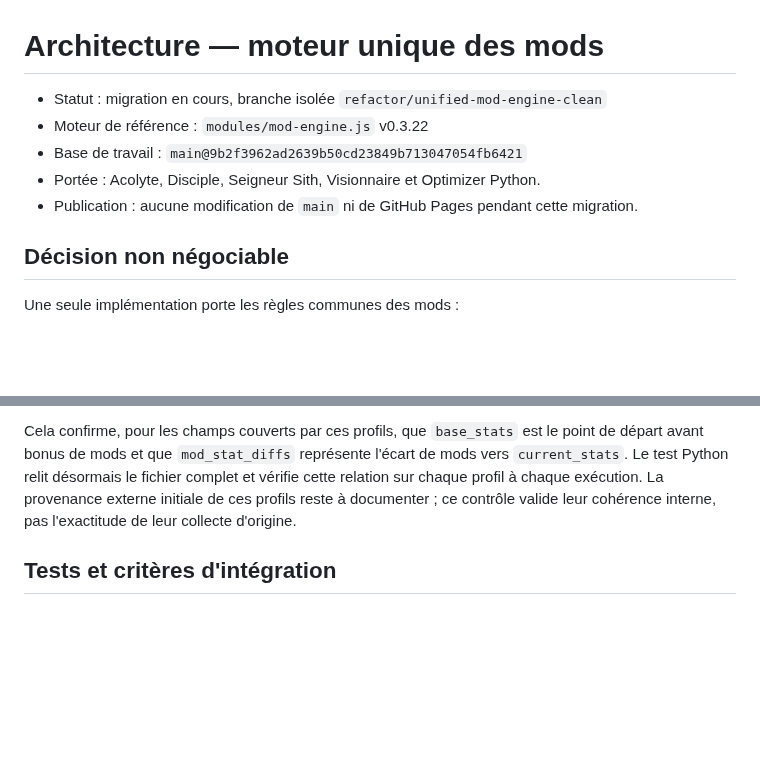
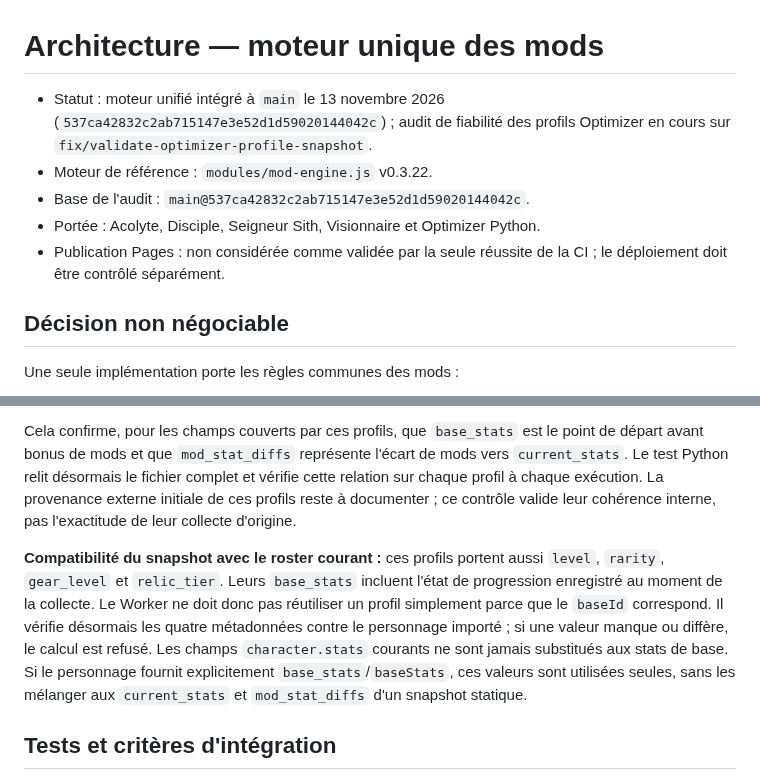
Before and after one commit to Selimna95/Selimna-Holocron, a Markdown page: docs/architecture-mod-engine.md, 2 parts joined by grey strips. Drawn GitHub-style; blank space fills up the shorter version.

Commit message:
docs: record merged engine and optimizer profile compatibility guard

```diff
--- a/docs/architecture-mod-engine.md
+++ b/docs/architecture-mod-engine.md
@@ -1,10 +1,10 @@
 # Architecture — moteur unique des mods
 
-- Statut : migration en cours, branche isolée `refactor/unified-mod-engine-clean`
-- Moteur de référence : `modules/mod-engine.js` v0.3.22
-- Base de travail : `main@9b2f3962ad2639b50cd23849b713047054fb6421`
+- Statut : moteur unifié intégré à `main` le 13 novembre 2026 (`537ca42832c2ab715147e3e52d1d59020144042c`) ; audit de fiabilité des profils Optimizer en cours sur `fix/validate-optimizer-profile-snapshot`.
+- Moteur de référence : `modules/mod-engine.js` v0.3.22.
+- Base de l'audit : `main@537ca42832c2ab715147e3e52d1d59020144042c`.
 - Portée : Acolyte, Disciple, Seigneur Sith, Visionnaire et Optimizer Python.
-- Publication : aucune modification de `main` ni de GitHub Pages pendant cette migration.
+- Publication Pages : non considérée comme validée par la seule réussite de la CI ; le déploiement doit être contrôlé séparément.
 
 ## Décision non négociable
 
@@ -119,6 +119,8 @@ Le fichier `python/optimizer_profiles.json` contient 334 profils. La relation at
 
 Cela confirme, pour les champs couverts par ces profils, que `base_stats` est le point de départ avant bonus de mods et que `mod_stat_diffs` représente l'écart de mods vers `current_stats`. Le test Python relit désormais le fichier complet et vérifie cette relation sur chaque profil à chaque exécution. La provenance externe initiale de ces profils reste à documenter ; ce contrôle valide leur cohérence interne, pas l'exactitude de leur collecte d'origine.
 
+**Compatibilité du snapshot avec le roster courant :** ces profils portent aussi `level`, `rarity`, `gear_level` et `relic_tier`. Leurs `base_stats` incluent l'état de progression enregistré au moment de la collecte. Le Worker ne doit donc pas réutiliser un profil simplement parce que le `baseId` correspond. Il vérifie désormais les quatre métadonnées contre le personnage importé ; si une valeur manque ou diffère, le calcul est refusé. Les champs `character.stats` courants ne sont jamais substitués aux stats de base. Si le personnage fournit explicitement `base_stats`/`baseStats`, ces valeurs sont utilisées seules, sans les mélanger aux `current_stats` et `mod_stat_diffs` d'un snapshot statique.
+
 ## Tests et critères d'intégration
 
 1. Fixtures brutes Comlink et import JSON : identifiants, échelles, unités et slots.
```
